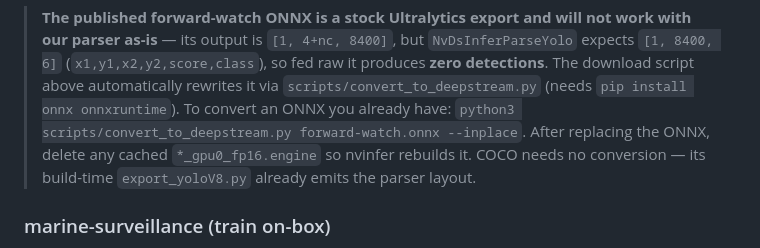
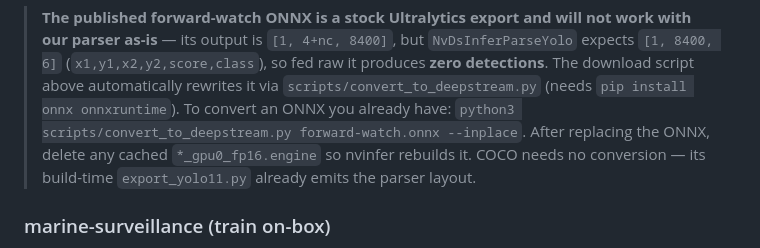
Before and after one commit to KEGustafsson/vision-ai, a Markdown page: docs/jetson-setup.md, the part around the change. Rendered like a GitHub page.

```diff
--- a/docs/jetson-setup.md
+++ b/docs/jetson-setup.md
@@ -170,7 +170,7 @@ python3 scripts/download_forward_watch.py     # downloads AND converts → deeps
 > `pip install onnx onnxruntime`). To convert an ONNX you already have:
 > `python3 scripts/convert_to_deepstream.py forward-watch.onnx --inplace`. After
 > replacing the ONNX, delete any cached `*_gpu0_fp16.engine` so nvinfer rebuilds
-> it. COCO needs no conversion — its build-time `export_yoloV8.py` already emits
+> it. COCO needs no conversion — its build-time `export_yolo11.py` already emits
 > the parser layout.
 
 ### marine-surveillance (train on-box)
```
Also changed, not shown: README.md (+21 -13 lines), docs/architecture.md (+7 -2 lines).
